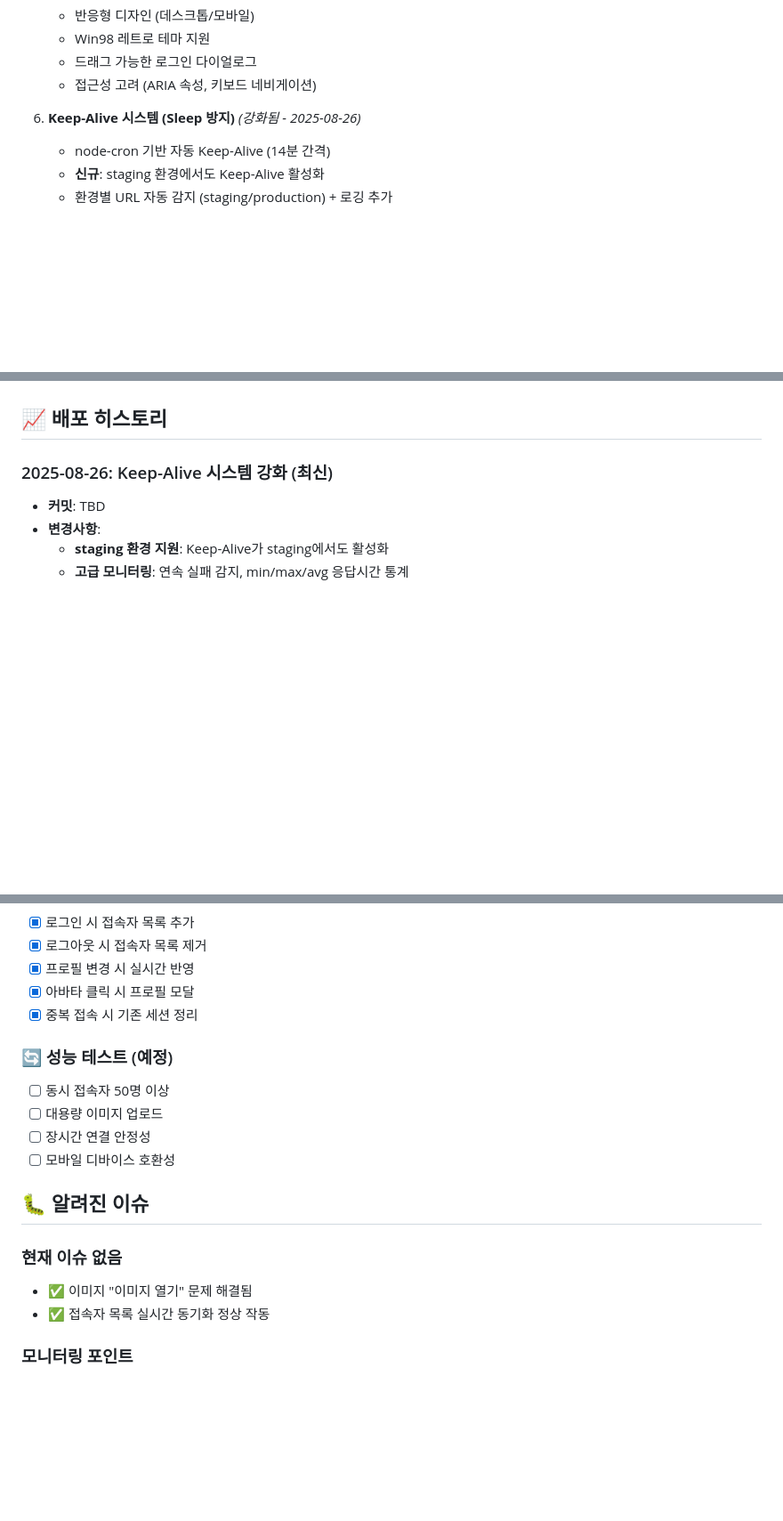
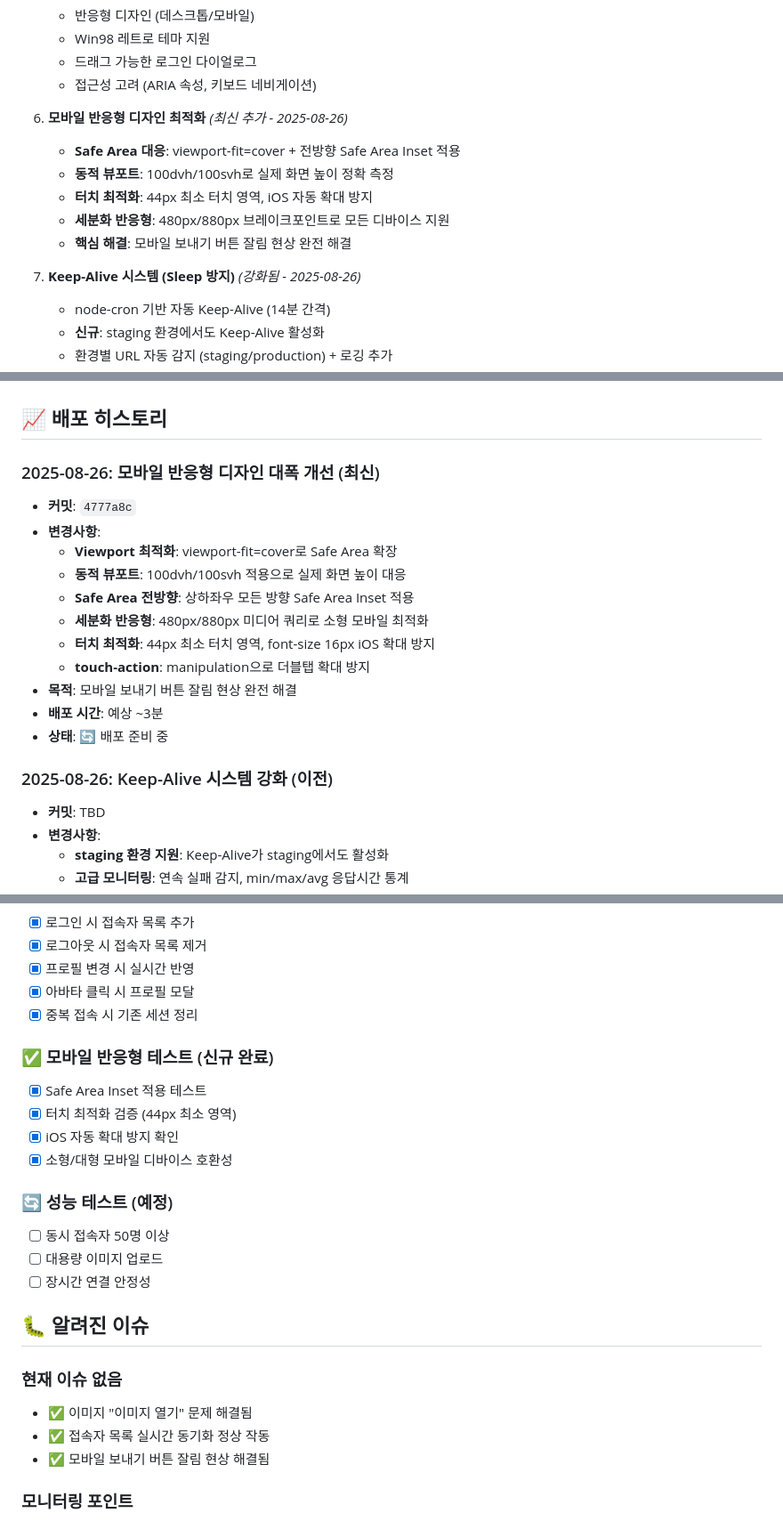
Before and after one commit to 0w0-dot/Eastalk, a Markdown page: DEPLOYMENT_LOG.md, 3 parts joined by grey strips. Shown at 89% size. GitHub-like rendering; blank space fills up the shorter version.

```diff
--- a/DEPLOYMENT_LOG.md
+++ b/DEPLOYMENT_LOG.md
@@ -39,7 +39,14 @@
    - 드래그 가능한 로그인 다이얼로그
    - 접근성 고려 (ARIA 속성, 키보드 네비게이션)
 
-6. **Keep-Alive 시스템 (Sleep 방지)** *(강화됨 - 2025-08-26)*
+6. **모바일 반응형 디자인 최적화** *(최신 추가 - 2025-08-26)*
+   - **Safe Area 대응**: viewport-fit=cover + 전방향 Safe Area Inset 적용
+   - **동적 뷰포트**: 100dvh/100svh로 실제 화면 높이 정확 측정
+   - **터치 최적화**: 44px 최소 터치 영역, iOS 자동 확대 방지
+   - **세분화 반응형**: 480px/880px 브레이크포인트로 모든 디바이스 지원
+   - **핵심 해결**: 모바일 보내기 버튼 잘림 현상 완전 해결
+
+7. **Keep-Alive 시스템 (Sleep 방지)** *(강화됨 - 2025-08-26)*
    - node-cron 기반 자동 Keep-Alive (14분 간격)
    - **신규**: staging 환경에서도 Keep-Alive 활성화
    - 환경별 URL 자동 감지 (staging/production) + 로깅 추가
@@ -57,7 +64,20 @@
 
 ## 📈 배포 히스토리
 
-### 2025-08-26: Keep-Alive 시스템 강화 (최신)
+### 2025-08-26: 모바일 반응형 디자인 대폭 개선 (최신)
+- **커밋**: `4777a8c`
+- **변경사항**:
+  - **Viewport 최적화**: viewport-fit=cover로 Safe Area 확장
+  - **동적 뷰포트**: 100dvh/100svh 적용으로 실제 화면 높이 대응
+  - **Safe Area 전방향**: 상하좌우 모든 방향 Safe Area Inset 적용
+  - **세분화 반응형**: 480px/880px 미디어 쿼리로 소형 모바일 최적화
+  - **터치 최적화**: 44px 최소 터치 영역, font-size 16px iOS 확대 방지
+  - **touch-action**: manipulation으로 더블탭 확대 방지
+- **목적**: 모바일 보내기 버튼 잘림 현상 완전 해결
+- **배포 시간**: 예상 ~3분
+- **상태**: 🔄 배포 준비 중
+
+### 2025-08-26: Keep-Alive 시스템 강화 (이전)
 - **커밋**: TBD
 - **변경사항**:
   - **staging 환경 지원**: Keep-Alive가 staging에서도 활성화
@@ -118,17 +138,23 @@
 - [x] 아바타 클릭 시 프로필 모달
 - [x] 중복 접속 시 기존 세션 정리
 
+### ✅ 모바일 반응형 테스트 (신규 완료)
+- [x] Safe Area Inset 적용 테스트
+- [x] 터치 최적화 검증 (44px 최소 영역)
+- [x] iOS 자동 확대 방지 확인
+- [x] 소형/대형 모바일 디바이스 호환성
+
 ### 🔄 성능 테스트 (예정)
 - [ ] 동시 접속자 50명 이상
 - [ ] 대용량 이미지 업로드
 - [ ] 장시간 연결 안정성
-- [ ] 모바일 디바이스 호환성
 
 ## 🐛 알려진 이슈
 
 ### 현재 이슈 없음
 - ✅ 이미지 "이미지 열기" 문제 해결됨
 - ✅ 접속자 목록 실시간 동기화 정상 작동
+- ✅ 모바일 보내기 버튼 잘림 현상 해결됨
 
 ### 모니터링 포인트
 - **메모리 사용량**: 접속자 정보가 서버 메모리에 저장됨
```
Also changed, not shown: other parts of DEPLOYMENT_LOG.md (+5 -4 lines), FEATURE_STATUS.md (+17 -2 lines).
